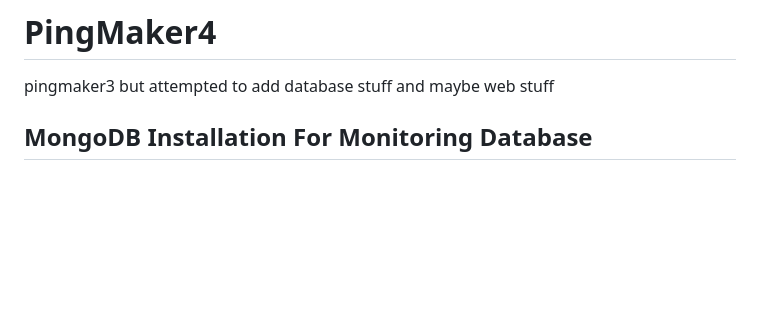
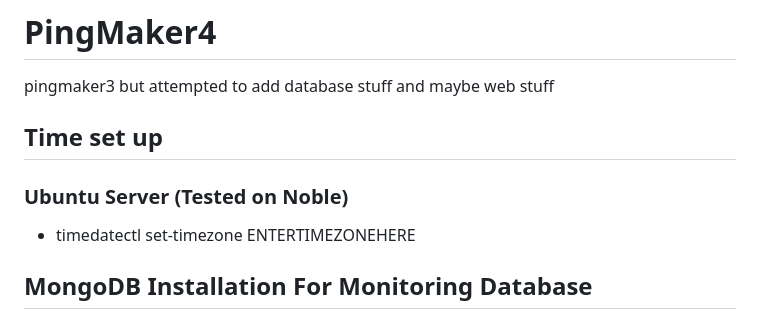
Before and after one commit to DominicKavalary/PingMaker4, a Markdown page: README.md, the part around the change. Rendered like a GitHub page; blank space fills up the shorter version.

```diff
--- a/README.md
+++ b/README.md
@@ -1,7 +1,9 @@
 # PingMaker4
 pingmaker3 but attempted to add database stuff and maybe web stuff
 
-
+## Time set up
+### Ubuntu Server (Tested on Noble)
+- timedatectl set-timezone ENTERTIMEZONEHERE
 
 ## MongoDB Installation For Monitoring Database
 ### Ubuntu Server (Tested on Noble)
```
